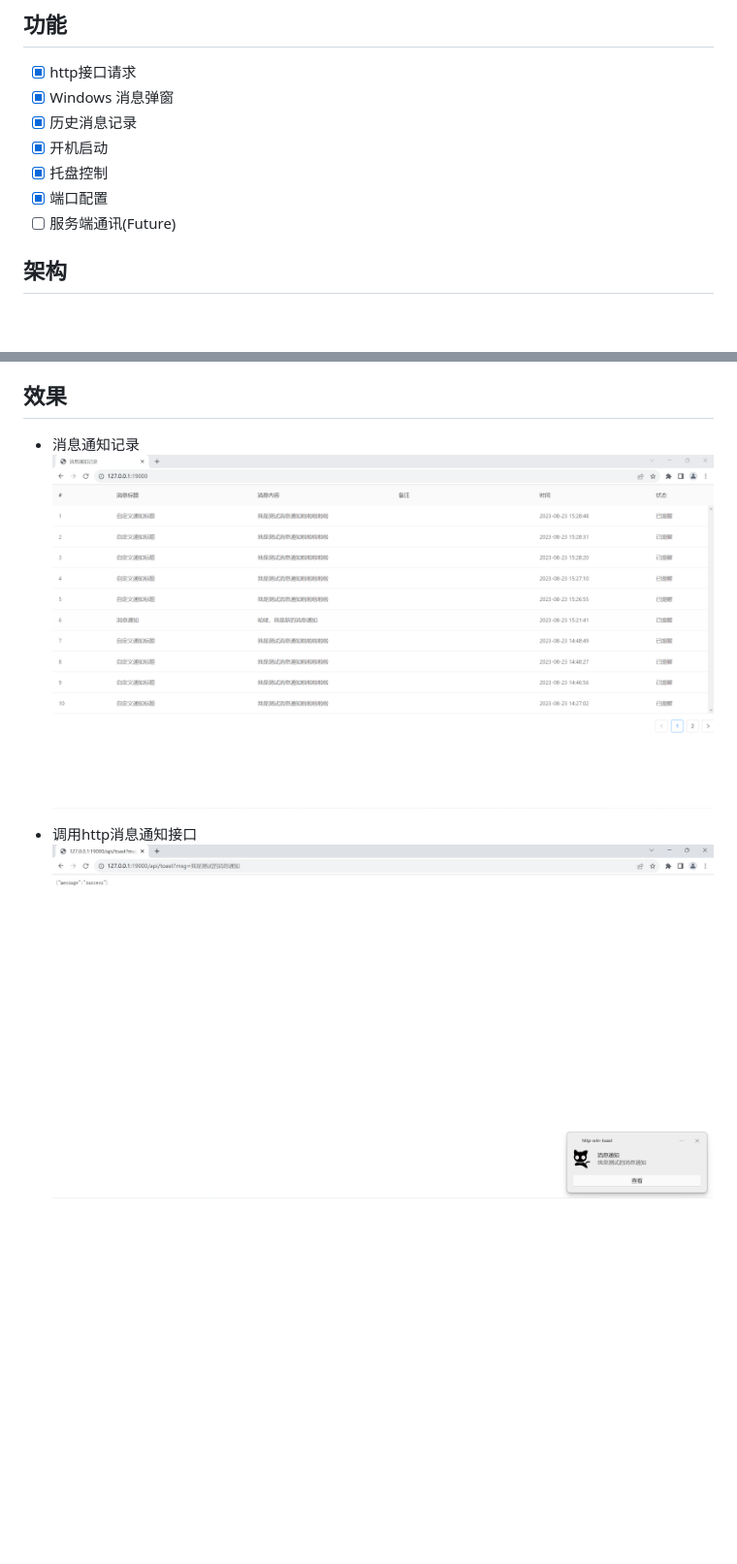
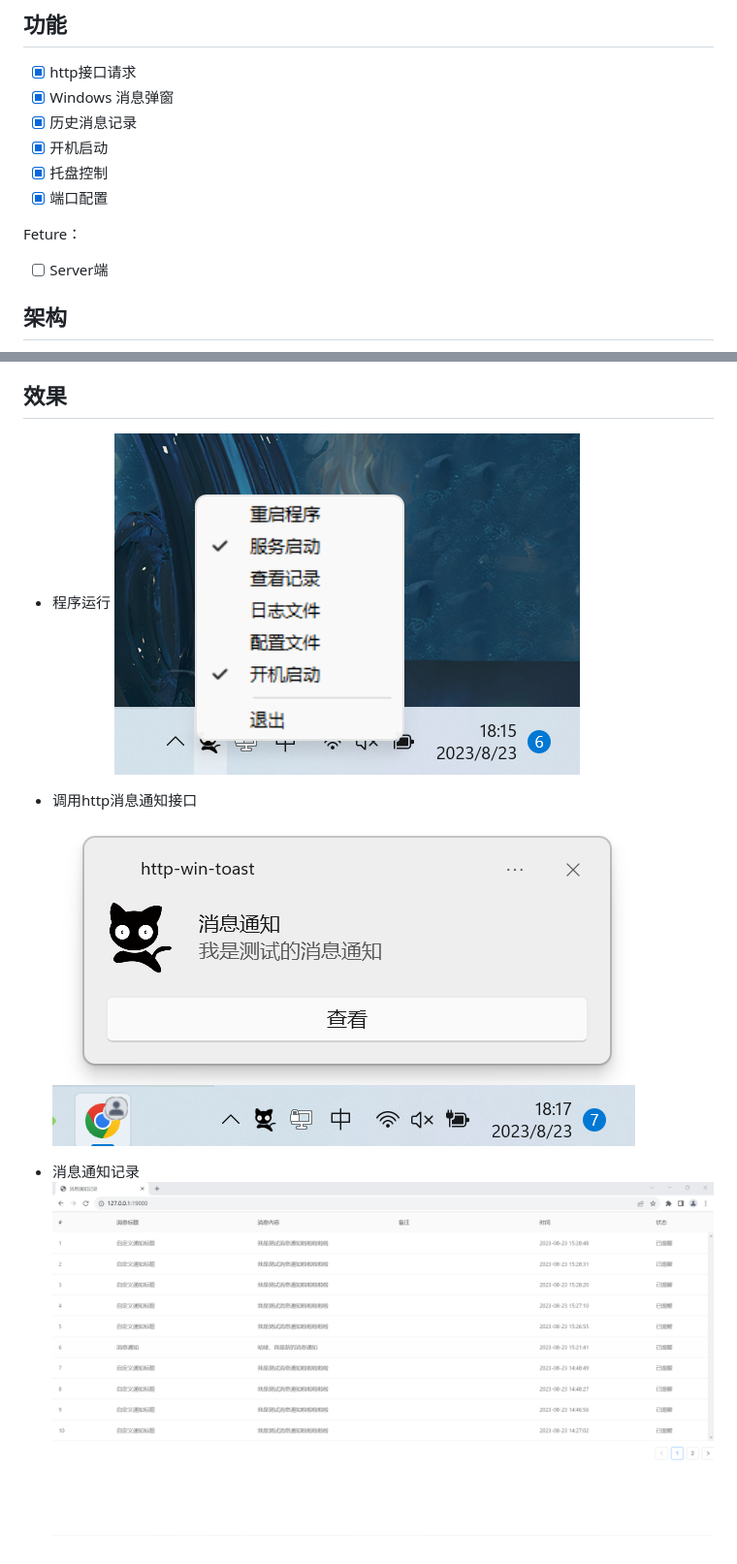
Before and after one commit to shanghaobo/http-win-notice, a Markdown page: README.md, 2 parts joined by grey strips. Shown: that part at 97% size. Rendered like a GitHub page; pictures changed too: images/demo2.png, images/demo3.png (added); blank space fills up the shorter version.

```diff
--- a/README.md
+++ b/README.md
@@ -27,7 +27,9 @@
 - [x] 开机启动
 - [x] 托盘控制
 - [x] 端口配置
-- [ ] 服务端通讯(Future)
+
+Feture：
+- [ ] Server端
 
 ## 架构
 
@@ -57,8 +59,12 @@
 
 ## 效果
 
-- 消息通知记录
-![](images/demo1.png)
+- 程序运行
+  ![](images/demo3.png)
+
 
 - 调用http消息通知接口
-![](images/demo2.png)
+  ![](images/demo2.png)
+
+- 消息通知记录
+  ![](images/demo1.png)
```
